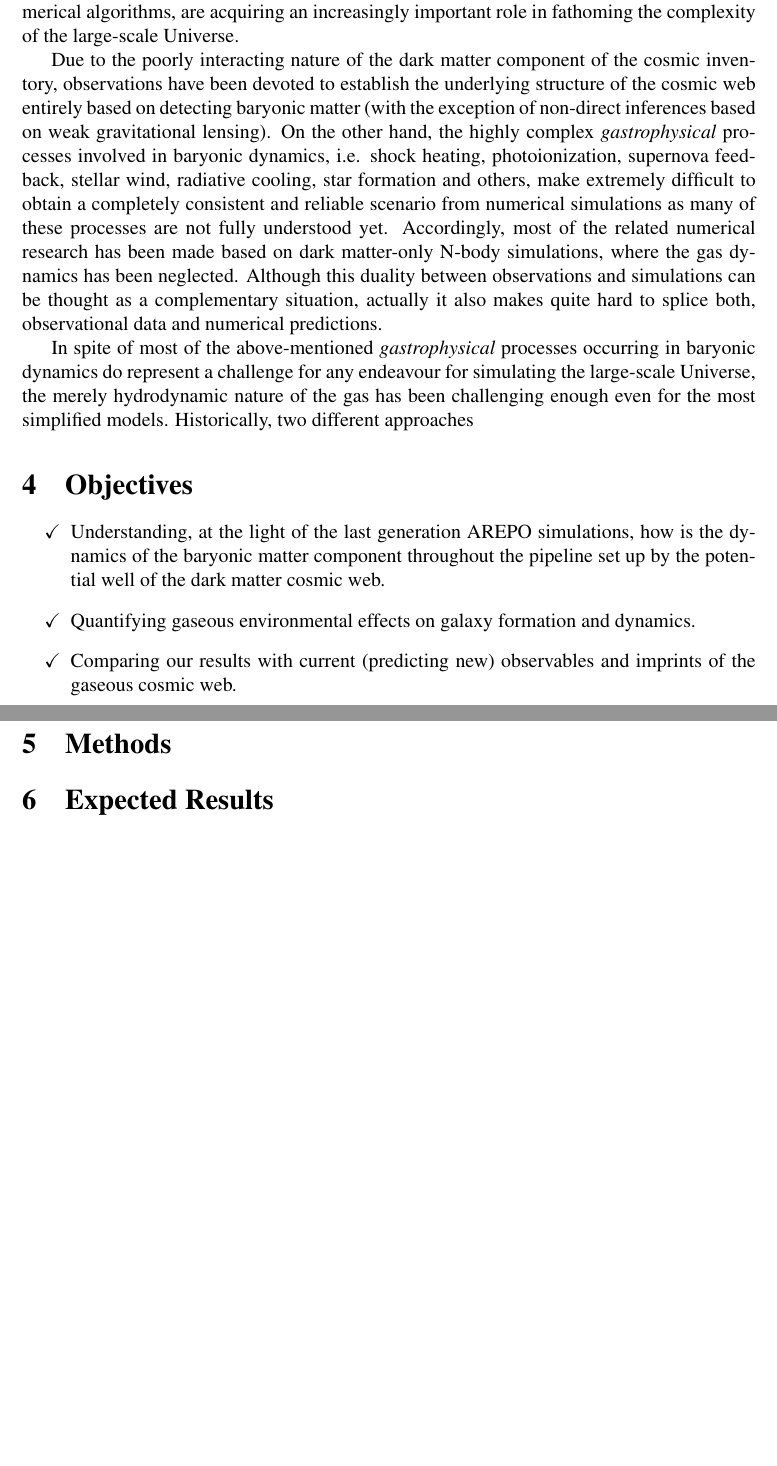
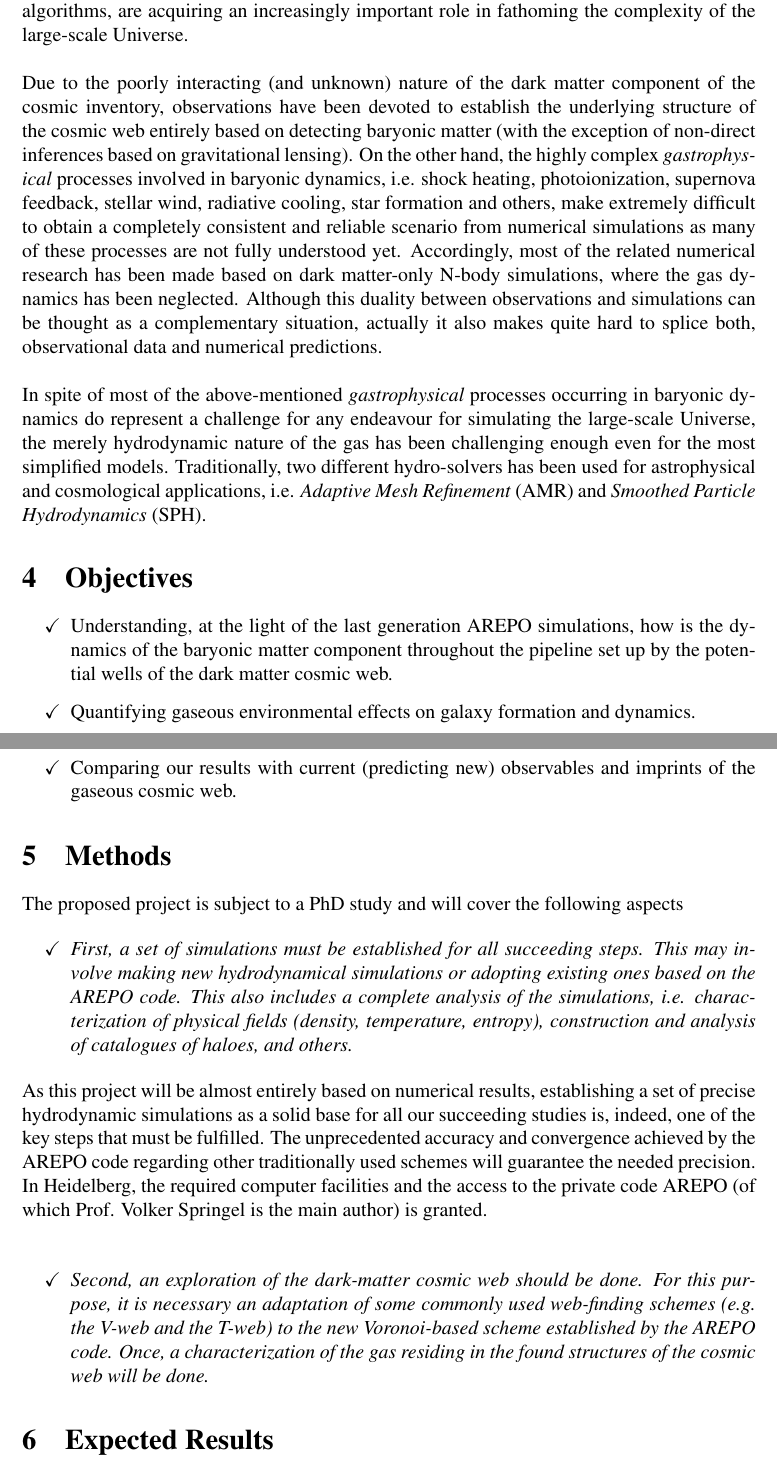
Before and after one commit to sbustamante/DAAD-project, a LaTeX document (proposal.tex, which reads latex/macros.tex): two parts of pages 3 and 4 of 4, joined at a grey line, cut so that both start at the same text, the shorter picture padded with empty space. Compiled offline with pdfLaTeX.

Commit message:
Some of the Methods of the project

```diff
--- a/latex/macros.tex
+++ b/latex/macros.tex
@@ -65,3 +65,5 @@
 \newcommand{\eq}[2]{\begin{equation} \label{eq:#1} #2 \end{equation}}
 \newcommand{\lth}{$\lambda_{th}$ }
 %#########################################################################
+
+\setlength\parindent{0pt}
--- a/proposal.tex
+++ b/proposal.tex
@@ -97,12 +99,12 @@ computing systems and ever more efficient numerical algorithms, are acquiring
 an increasingly important role in fathoming the complexity of the large-scale
 Universe.
 
+\
 
-
-Due to the poorly interacting nature of the dark matter component of the
-cosmic inventory, observations have been devoted to establish the
+Due to the poorly interacting (and unknown) nature of the dark matter component
+of the  cosmic inventory, observations have been devoted to establish the
 underlying structure of the cosmic web entirely based on detecting baryonic
-matter (with the exception of non-direct inferences based on weak gravitational
+matter (with the exception of non-direct inferences based on gravitational
 lensing). On the other hand, the highly complex \textit{gastrophysical}
 processes involved in baryonic dynamics, i.e. shock heating, photoionization,
 supernova feedback, stellar wind, radiative cooling, star formation and others,
@@ -114,15 +116,15 @@ Although this duality between observations and simulations can be thought as a
 complementary situation, actually it also makes quite hard to splice both,
 observational data and numerical predictions.
 
-
+\
 
 In spite of most of the above-mentioned \textit{gastrophysical} processes
 occurring in baryonic dynamics do represent a challenge for any endeavour for
 simulating the large-scale Universe, the merely hydrodynamic nature of the gas
-has been challenging enough even for the most simplified models. Historically,
-two different approaches
-
-
+has been challenging enough even for the most simplified models. Traditionally,
+two different hydro-solvers has been used for astrophysical and
+cosmological applications, i.e. \textit{Adaptive Mesh Refinement} (AMR) and
+\textit{Smoothed Particle Hydrodynamics} (SPH).
 
 
 %==============================================================================
@@ -137,7 +139,7 @@ two different approaches
 
 \item[\checkmark] Understanding, at the light of the last generation AREPO
 simulations, how is the dynamics of the baryonic matter component throughout
-the pipeline set up by the potential well of the dark matter cosmic web.
+the pipeline set up by the potential wells of the dark matter cosmic web.
 
 \item[\checkmark] Quantifying gaseous environmental effects on galaxy formation
 and dynamics.
@@ -155,6 +157,44 @@ and imprints of the gaseous cosmic web.
 %==============================================================================
 
 
+The proposed project is subject to a PhD study and will cover the following
+aspects
+
+\begin{itemize}
+
+\item[\checkmark] \textit{First, a set of simulations must be established for
+all succeeding steps. This may involve making new hydrodynamical simulations or
+adopting existing ones based on the AREPO code. This also includes a complete
+analysis of the simulations, i.e. characterization of physical fields (density,
+temperature, entropy), construction and analysis of catalogues of haloes, and
+others.}
+
+\end{itemize}
+
+As this project will be almost entirely based on numerical results, establishing
+a set of precise hydrodynamic simulations as a solid base for all our succeeding
+studies is, indeed, one of the key steps that must be fulfilled. The unprecedented
+accuracy and convergence achieved by the AREPO code regarding other traditionally
+used schemes will guarantee the needed precision.
+
+
+In Heidelberg, the required computer facilities and the access to the private
+code AREPO (of which Prof. Volker Springel is the main author) is granted.
+
+\
+
+\begin{itemize}
+
+\item[\checkmark] \textit{Second, an exploration of the dark-matter cosmic web
+should be done. For this purpose, it is necessary an adaptation of some commonly
+used web-finding schemes (e.g. the V-web and the T-web) to the new Voronoi-based
+scheme established by the AREPO code. Once, a characterization of the gas residing
+in the found structures of the cosmic web will be done.}
+
+\end{itemize}
+
+
+
 %==============================================================================
 \section{Expected Results}
 %==============================================================================
@@ -165,6 +205,7 @@ and imprints of the gaseous cosmic web.
 %==============================================================================
 \bibliographystyle{latex/mn2e}
 \bibliography{references}
+
 
 
 %==============================================================================
```
Also changed, not shown: proposal.pdf, proposal.tex (6 more changed lines).
